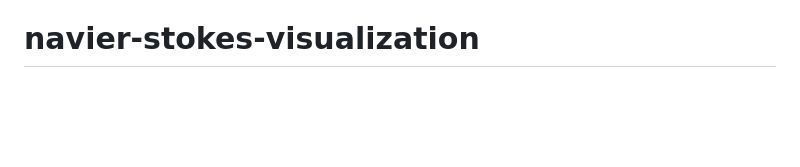
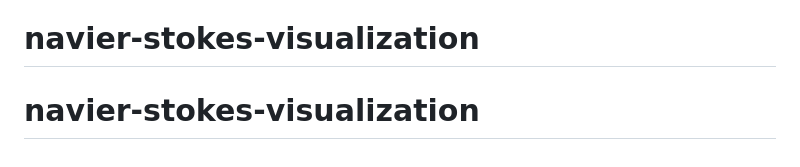
Before and after one commit to thegregoriancalendar/navier-stokes-visualization, a Markdown page: README.md, the part around the change. Drawn GitHub-style; blank space fills up the shorter version.

```diff
--- a/README.md
+++ b/README.md
@@ -75,3 +75,4 @@ npm run build
 
 Field checks compare trajectory derivatives to the velocity field and verify incompressibility, inward motion, axial stretching, and differential rotation. Browser checks track the rendered centerline coordinates and changing vertex buffers, plus playback, deterministic scrubbing, replay, camera reset, image download, the About dialog, reduced motion, and mobile layout.
 # navier-stokes-visualization
+# navier-stokes-visualization
```
